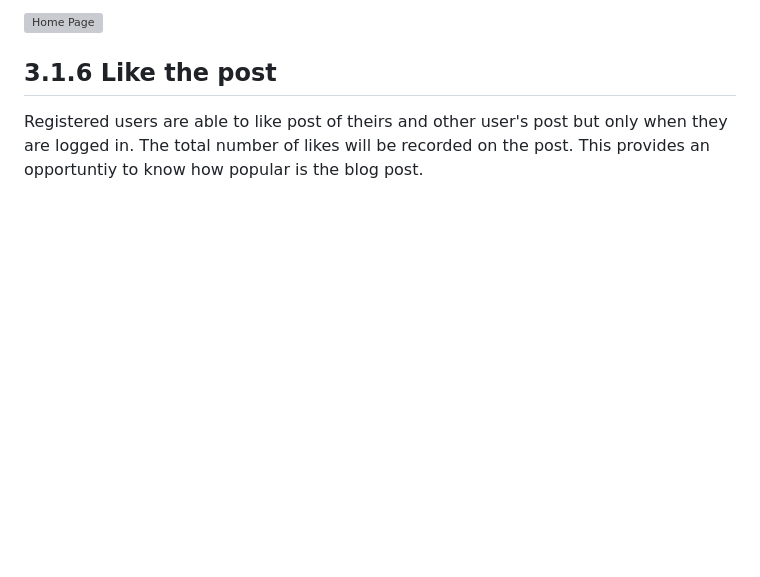
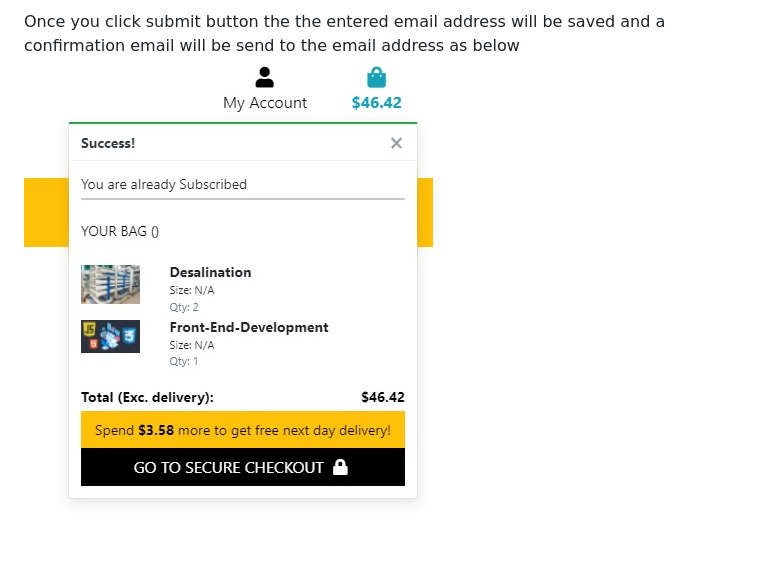
Before and after one commit to dhakal79/Portfolio-project-MS5, a Markdown page: README.md, the part around one of its changes. Rendered like a GitHub page; pictures changed too: media/readme/media/success-message.jpg (added); blank space fills up the shorter version; grey boxes are pictures that could not be loaded.

```diff
--- a/README.md
+++ b/README.md
@@ -201,7 +203,6 @@ The user can write a comment about the blog by clicking on "please provide comme
 
-![Home Page](media/image/add-comment.jpg)
+Once you click submit button the the entered email address will be saved and a confirmation email will be send to the email address as below
+![contact-us](media/readme/media/success-message.jpg)
 
-## 3.1.6 Like the post
 
-Registered users are able to like post of theirs and other user's post but only when they are logged in. The total number of likes will be recorded on the post. This provides an opportuntiy to know how popular is the blog post.
 
```
Also changed, not shown: other parts of README.md (+9 -17 lines), media/readme/media/checkout-payment.jpg (added), media/readme/media/contact-us.jpg (added), media/readme/media/newletter-subscription.jpg (added).
